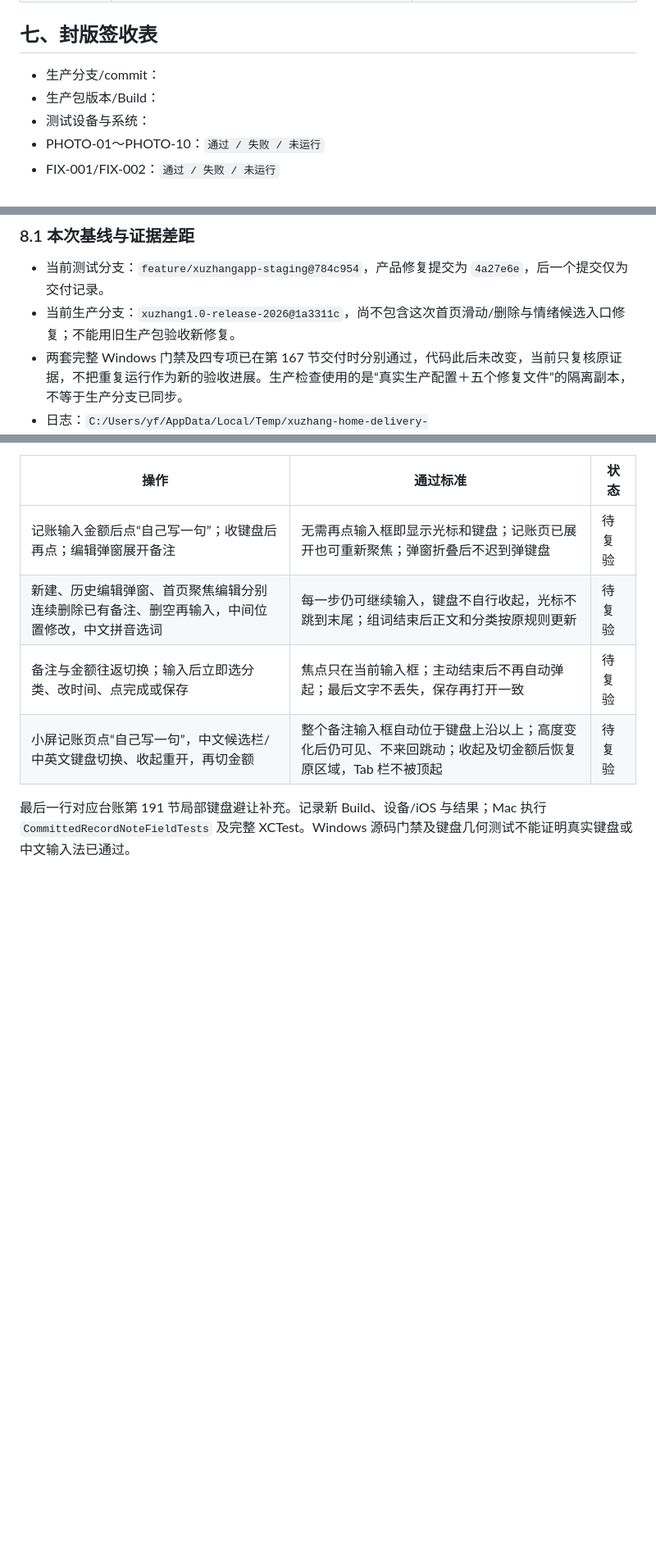
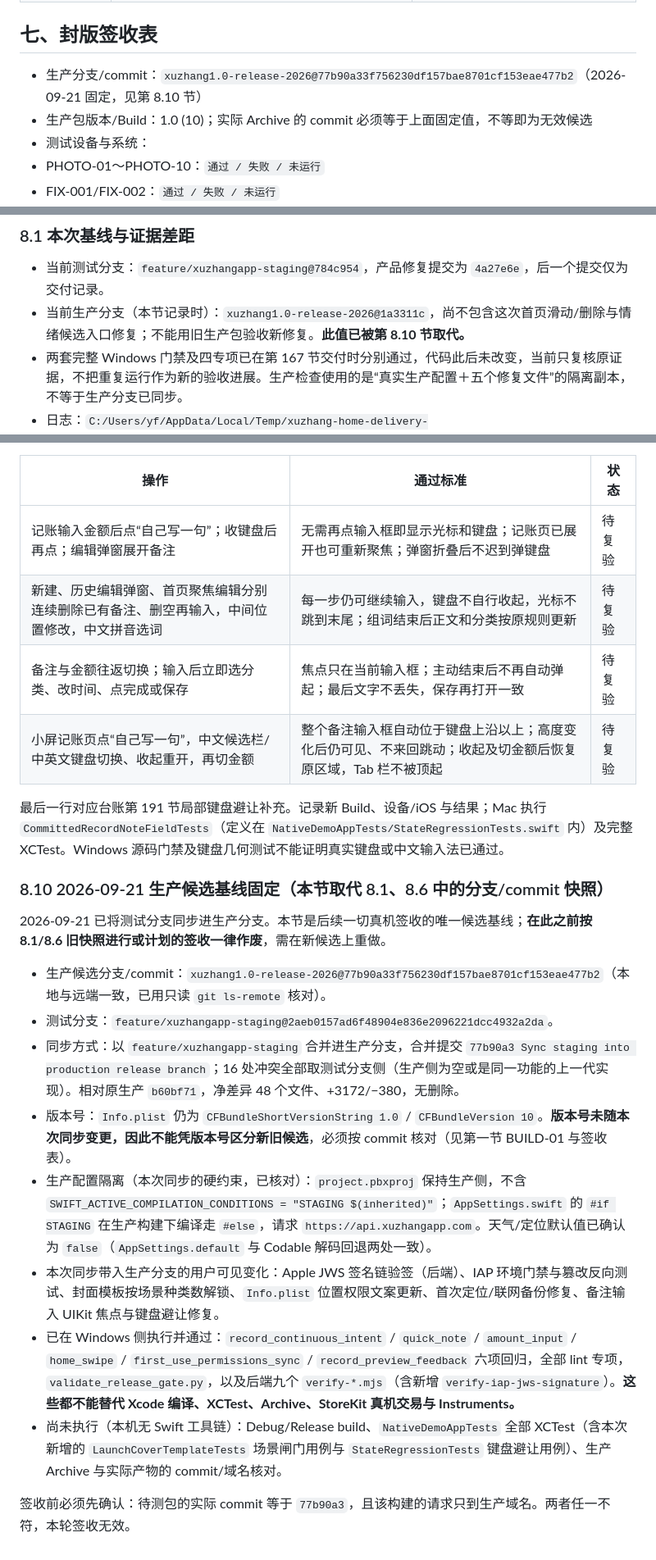
Before and after one commit to colivm/xuzhangapp, a Markdown page: RELEASE_1.0_DEVICE_SIGNOFF_TEST_CASES.md, 3 parts joined by grey strips. Shown at 82% size. Rendered like a GitHub page; blank space fills up the shorter version.

Commit message:
Fix the production candidate baseline in the signoff cases
The branch/commit snapshots in 8.1 and 8.6 were stale (1a3311c and b60bf71),
so any device signoff run against them would have been recorded against a
candidate that no longer exists. Firm up the current candidate as
xuzhang1.0-release-2026@77b90a3 and add section 8.10 as the single baseline
reference: sync method, conflict direction, production-isolation checks, what
the Windows gates did and did not cover.

Call out the version-number trap explicitly: Info.plist is still 1.0 (10), so
the build number alone cannot distinguish this candidate from the historical
Build 10 - the commit has to be checked.

Docs only, no code or build inputs changed.

Co-Authored-By: Claude Opus 5 <noreply@anthropic.com>

```diff
--- a/RELEASE_1.0_DEVICE_SIGNOFF_TEST_CASES.md
+++ b/RELEASE_1.0_DEVICE_SIGNOFF_TEST_CASES.md
@@ -67,8 +67,8 @@
 
 ## 七、封版签收表
 
-- 生产分支/commit：
-- 生产包版本/Build：
+- 生产分支/commit：`xuzhang1.0-release-2026@77b90a33f756230df157bae8701cf153eae477b2`（2026-09-21 固定，见第 8.10 节）
+- 生产包版本/Build：1.0 (10)；实际 Archive 的 commit 必须等于上面固定值，不等即为无效候选
 - 测试设备与系统：
 - PHOTO-01～PHOTO-10：`通过 / 失败 / 未运行`
 - FIX-001/FIX-002：`通过 / 失败 / 未运行`
@@ -87,7 +87,7 @@
 ### 8.1 本次基线与证据差距
 
 - 当前测试分支：`feature/xuzhangapp-staging@784c954`，产品修复提交为 `4a27e6e`，后一个提交仅为交付记录。
-- 当前生产分支：`xuzhang1.0-release-2026@1a3311c`，尚不包含这次首页滑动/删除与情绪候选入口修复；不能用旧生产包验收新修复。
+- 当前生产分支（本节记录时）：`xuzhang1.0-release-2026@1a3311c`，尚不包含这次首页滑动/删除与情绪候选入口修复；不能用旧生产包验收新修复。**此值已被第 8.10 节取代。**
 - 两套完整 Windows 门禁及四专项已在第 167 节交付时分别通过，代码此后未改变，当前只复核原证据，不把重复运行作为新的验收进展。生产检查使用的是“真实生产配置＋五个修复文件”的隔离副本，不等于生产分支已同步。
 - 日志：`C:/Users/yf/AppData/Local/Temp/xuzhang-home-delivery-8ba1543971174b31a3e210607ef7f6f3/`。staging Debug/Release 含 STAGING，production 无 STAGING，配置与原门禁规则未改。
 - 最终生产候选须在获授权同步后固定 commit/Archive/Build，再单独完整检查实际测试与生产候选；不得整分支合并覆盖两套配置，不得因旧日志通过跳过最终产物检查。
@@ -204,4 +204,19 @@ Windows 源码门禁及新增 URLProtocol/XCTest 夹具不模拟 iOS 系统授
 | 备注与金额往返切换；输入后立即选分类、改时间、点完成或保存 | 焦点只在当前输入框；主动结束后不再自动弹起；最后文字不丢失，保存再打开一致 | 待复验 |
 | 小屏记账页点“自己写一句”，中文候选栏/中英文键盘切换、收起重开，再切金额 | 整个备注输入框自动位于键盘上沿以上；高度变化后仍可见、不来回跳动；收起及切金额后恢复原区域，Tab 栏不被顶起 | 待复验 |
 
-最后一行对应台账第 191 节局部键盘避让补充。记录新 Build、设备/iOS 与结果；Mac 执行 `CommittedRecordNoteFieldTests` 及完整 XCTest。Windows 源码门禁及键盘几何测试不能证明真实键盘或中文输入法已通过。
+最后一行对应台账第 191 节局部键盘避让补充。记录新 Build、设备/iOS 与结果；Mac 执行 `CommittedRecordNoteFieldTests`（定义在 `NativeDemoAppTests/StateRegressionTests.swift` 内）及完整 XCTest。Windows 源码门禁及键盘几何测试不能证明真实键盘或中文输入法已通过。
+
+### 8.10 2026-09-21 生产候选基线固定（本节取代 8.1、8.6 中的分支/commit 快照）
+
+2026-09-21 已将测试分支同步进生产分支。本节是后续一切真机签收的唯一候选基线；**在此之前按 8.1/8.6 旧快照进行或计划的签收一律作废**，需在新候选上重做。
+
+- 生产候选分支/commit：`xuzhang1.0-release-2026@77b90a33f756230df157bae8701cf153eae477b2`（本地与远端一致，已用只读 `git ls-remote` 核对）。
+- 测试分支：`feature/xuzhangapp-staging@2aeb0157ad6f48904e836e2096221dcc4932a2da`。
+- 同步方式：以 `feature/xuzhangapp-staging` 合并进生产分支，合并提交 `77b90a3 Sync staging into production release branch`；16 处冲突全部取测试分支侧（生产侧为空或是同一功能的上一代实现）。相对原生产 `b60bf71`，净差异 48 个文件、+3172/−380，无删除。
+- 版本号：`Info.plist` 仍为 `CFBundleShortVersionString 1.0` / `CFBundleVersion 10`。**版本号未随本次同步变更，因此不能凭版本号区分新旧候选**，必须按 commit 核对（见第一节 BUILD-01 与签收表）。
+- 生产配置隔离（本次同步的硬约束，已核对）：`project.pbxproj` 保持生产侧，不含 `SWIFT_ACTIVE_COMPILATION_CONDITIONS = "STAGING $(inherited)"`；`AppSettings.swift` 的 `#if STAGING` 在生产构建下编译走 `#else`，请求 `https://api.xuzhangapp.com`。天气/定位默认值已确认为 `false`（`AppSettings.default` 与 Codable 解码回退两处一致）。
+- 本次同步带入生产分支的用户可见变化：Apple JWS 签名链验签（后端）、IAP 环境门禁与篡改反向测试、封面模板按场景种类数解锁、`Info.plist` 位置权限文案更新、首次定位/联网备份修复、备注输入 UIKit 焦点与键盘避让修复。
+- 已在 Windows 侧执行并通过：`record_continuous_intent` / `quick_note` / `amount_input` / `home_swipe` / `first_use_permissions_sync` / `record_preview_feedback` 六项回归，全部 lint 专项，`validate_release_gate.py`，以及后端九个 `verify-*.mjs`（含新增 `verify-iap-jws-signature`）。**这些都不能替代 Xcode 编译、XCTest、Archive、StoreKit 真机交易与 Instruments。**
+- 尚未执行（本机无 Swift 工具链）：Debug/Release build、`NativeDemoAppTests` 全部 XCTest（含本次新增的 `LaunchCoverTemplateTests` 场景闸门用例与 `StateRegressionTests` 键盘避让用例）、生产 Archive 与实际产物的 commit/域名核对。
+
+签收前必须先确认：待测包的实际 commit 等于 `77b90a3`，且该构建的请求只到生产域名。两者任一不符，本轮签收无效。
```
Also changed, not shown: other parts of RELEASE_1.0_DEVICE_SIGNOFF_TEST_CASES.md (+1 -1 lines).
